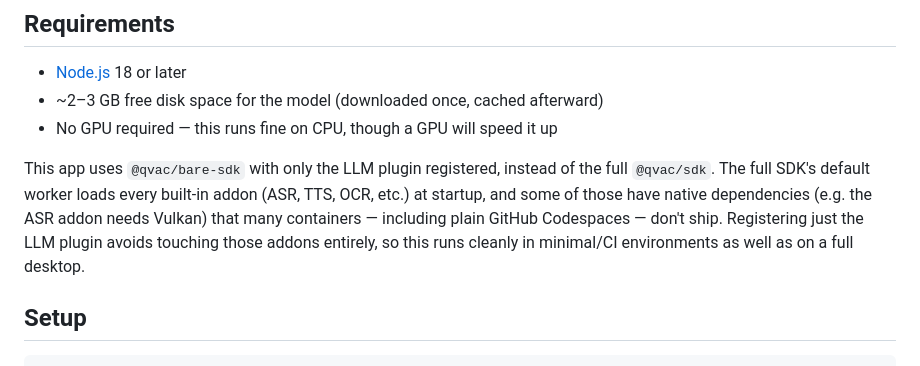
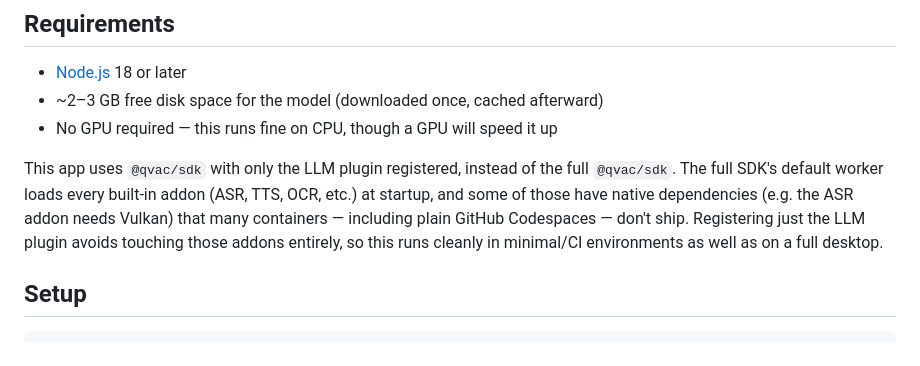
Before and after one commit to daledaledalebrex/qvac-translate, a Markdown page: README.md, the part around the change. Drawn GitHub-style.

Commit message:
Fix typo in README regarding SDK usage

```diff
--- a/README.md
+++ b/README.md
@@ -23,7 +23,7 @@ Translation quality reflects how well the base model was trained on Cebuano, whi
 - ~2–3 GB free disk space for the model (downloaded once, cached afterward)
 - No GPU required — this runs fine on CPU, though a GPU will speed it up
 
-This app uses `@qvac/bare-sdk` with only the LLM plugin registered, instead of the full `@qvac/sdk`. The full SDK's default worker loads every built-in addon (ASR, TTS, OCR, etc.) at startup, and some of those have native dependencies (e.g. the ASR addon needs Vulkan) that many containers — including plain GitHub Codespaces — don't ship. Registering just the LLM plugin avoids touching those addons entirely, so this runs cleanly in minimal/CI environments as well as on a full desktop.
+This app uses `@qvac/sdk` with only the LLM plugin registered, instead of the full `@qvac/sdk`. The full SDK's default worker loads every built-in addon (ASR, TTS, OCR, etc.) at startup, and some of those have native dependencies (e.g. the ASR addon needs Vulkan) that many containers — including plain GitHub Codespaces — don't ship. Registering just the LLM plugin avoids touching those addons entirely, so this runs cleanly in minimal/CI environments as well as on a full desktop.
 
 ## Setup
 
```
